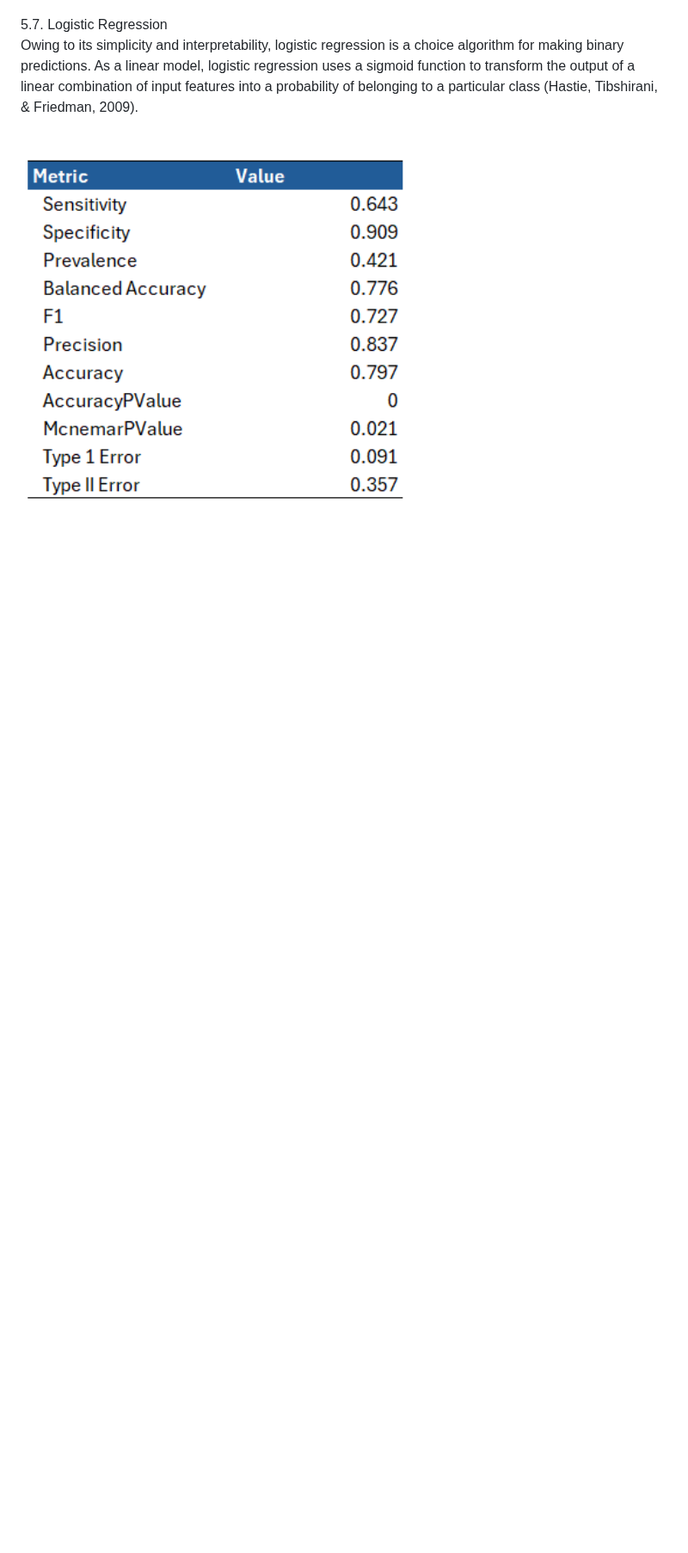
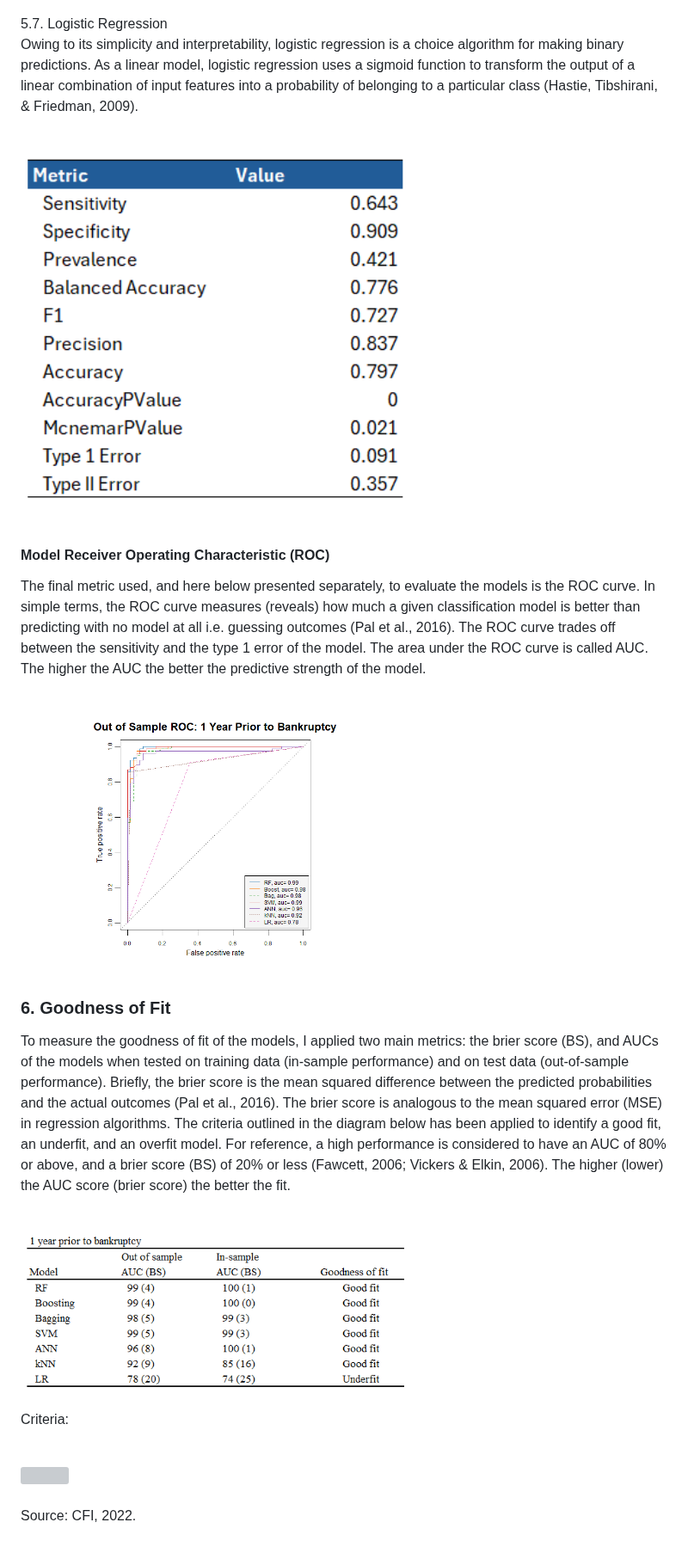
Before and after one commit to GodfreyElia/Bankruptcy-Prediction-Using-Machine-Learning, a Markdown page: README.md, the part around the change. Shown at 86% size. Drawn GitHub-style; blank space fills up the shorter version; grey boxes are pictures that could not be loaded.

```diff
--- a/README.md
+++ b/README.md
@@ -364,3 +364,36 @@ Owing to its simplicity and interpretability, logistic regression is a choice al
   <img height="60%" width="60%" src="https://github.com/GodfreyElia/Bankruptcy-Prediction-Using-Machine-Learning/blob/main/Files/Logit.png"  />
 </div>
 <br>
+
+#### Model Receiver Operating Characteristic (ROC)
+
+The final metric used, and here below presented separately, to evaluate the models is the ROC curve. In simple terms, the ROC curve measures (reveals) how much a given classification model is better than predicting with no model at all i.e. guessing outcomes (Pal et al., 2016). The ROC curve trades off between the sensitivity and the type 1 error of the model. The area under the ROC curve is called AUC. The higher the AUC the better the predictive strength of the model.
+
+<br clear="both">
+
+<div align="Left">
+  <img height="60%" width="60%" src="https://github.com/GodfreyElia/Bankruptcy-Prediction-Using-Machine-Learning/blob/main/Files/Out_of_Sample_ROC.png"  />
+</div>
+<br>
+
+### 6. Goodness of Fit
+
+To measure the goodness of fit of the models, I applied two main metrics: the brier score (BS), and AUCs of the models when tested on training data (in-sample performance) and on test data (out-of-sample performance). Briefly, the brier score is the mean squared difference between the predicted probabilities and the actual outcomes (Pal et al., 2016). The brier score is analogous to the mean squared error (MSE) in regression algorithms. The criteria outlined in the diagram below has been applied to identify a good fit, an underfit, and an overfit model. For reference, a high performance is considered to have an AUC of 80% or above, and a brier score (BS) of 20% or less (Fawcett, 2006; Vickers & Elkin, 2006). The higher (lower) the AUC score (brier score) the better the fit.
+
+<br clear="both">
+
+<div align="Left">
+  <img height="60%" width="60%" src="https://github.com/GodfreyElia/Bankruptcy-Prediction-Using-Machine-Learning/blob/main/Files/BS%20~%20AUC%201.png"  />
+</div>
+<br>
+
+Criteria:
+
+<br clear="both">
+
+<div align="Left">
+  <img height="60%" width="60%" src="https://github.com/GodfreyElia/Bankruptcy-Prediction-Using-Machine-Learning/blob/main/Files/CFI.png"  />
+</div>
+<br>
+
+Source: CFI, 2022.
```
